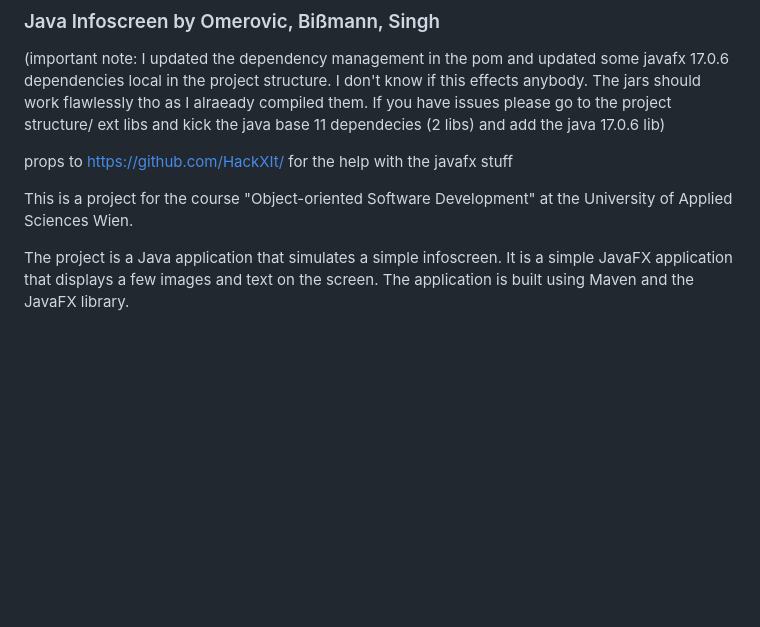
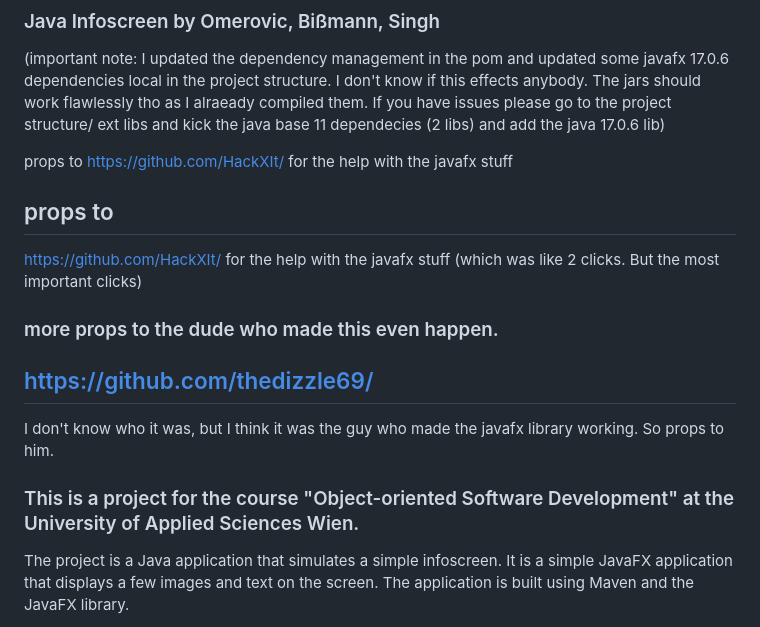
Before and after one commit to thedizzle69/ODE_Infoscreen, a Markdown page: README.md, the part around the change. Rendered like a GitHub page; blank space fills up the shorter version.

Commit message:
fun times. desevered. good n8 (#85)
* deleted double

* deleted double

* note because of the dependencies that made runtime errors. (no runtime erors on my machine now. Hope for you the same. If not please go to external libraries and kick the java base 11 files (2 files) and get the java base 17.0.06 files in the manager)

* Reading through

* #deserved word, bester tipp. Sponsored den!

* added outro

* 420.69

* fun times

```diff
--- a/README.md
+++ b/README.md
@@ -4,10 +4,21 @@
 
 (important note: I updated the dependency management in the pom and updated some javafx 17.0.6 dependencies local in the project structure. I don't know if this effects anybody. The jars should work flawlessly tho as I alraeady compiled them. If you have issues please go to the project structure/ ext libs and kick the java base 11 dependecies (2 libs) and add the java 17.0.6 lib)
 
+
 props to https://github.com/HackXIt/ for the help with the javafx stuff
 
 
-This is a project for the course "Object-oriented Software Development" at the University of Applied Sciences Wien.
+## props to
+
+https://github.com/HackXIt/ for the help with the javafx stuff (which was like 2 clicks. But the most important clicks)
+
+### more props to the dude who made this even happen.
+
+## https://github.com/thedizzle69/
+
+I don't know who it was, but I think it was the guy who made the javafx library working. So props to him.
+
+### This is a project for the course "Object-oriented Software Development" at the University of Applied Sciences Wien.
 
 The project is a Java application that simulates a simple infoscreen. It is a simple JavaFX application that displays a few images and text on the screen. The application is built using Maven and the JavaFX library.
 
```
